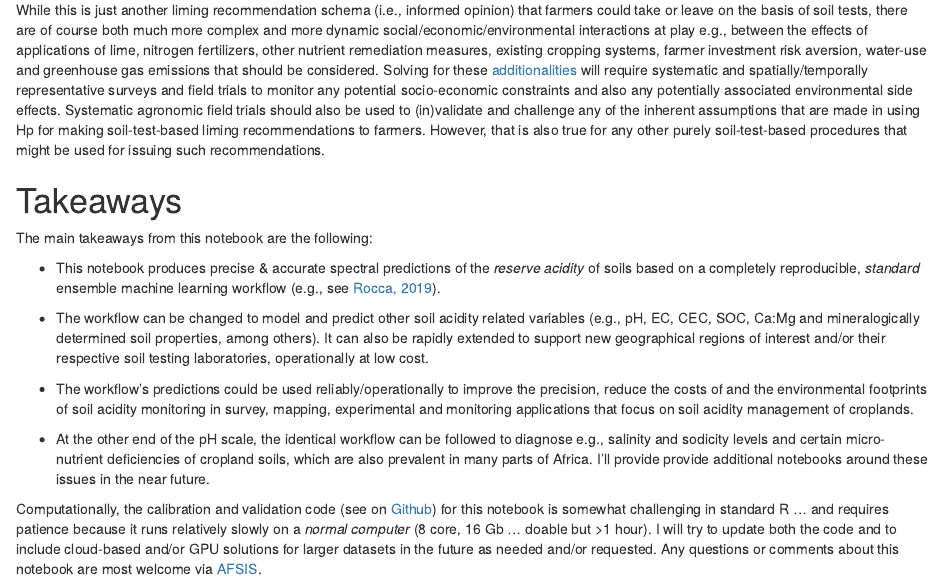
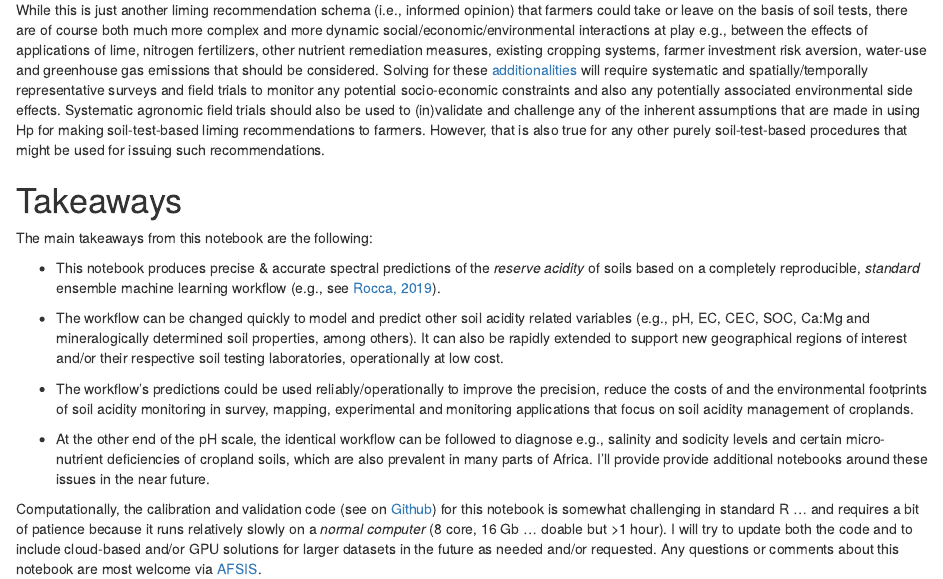
Before and after one commit to mgwalsh/Soils, an R Markdown document (Spec_acidity_preds.Rmd): the page in a window 1100 px wide, from 11420 px down. Rendered offline with R 4.5, knitr and Pandoc, with nearby package versions; some code elsewhere in the file could not run offline; a font, style sheet, LaTeX package, included part or bibliography that could not be used is replaced or left out.

```diff
--- a/Spec_acidity_preds.Rmd
+++ b/Spec_acidity_preds.Rmd
@@ -316,10 +316,10 @@
 
 * This notebook produces precise & accurate spectral predictions of the *reserve acidity* of soils based on a completely reproducible, *standard* ensemble machine learning workflow (e.g., see [Rocca, 2019](https://towardsdatascience.com/ensemble-methods-bagging-boosting-and-stacking-c9214a10a205)).
 
-* The workflow can be changed to model and predict other soil acidity related variables (e.g., pH, EC, CEC, SOC, Ca:Mg and mineralogically determined soil properties, among others). It can also be rapidly extended to support new geographical regions of interest and/or their respective soil testing laboratories, operationally at low cost.
+* The workflow can be changed quickly to model and predict other soil acidity related variables (e.g., pH, EC, CEC, SOC, Ca:Mg and mineralogically determined soil properties, among others). It can also be rapidly extended to support new geographical regions of interest and/or their respective soil testing laboratories, operationally at low cost.
 
 * The workflow's predictions could be used reliably/operationally to improve the precision, reduce the costs of and the environmental footprints of soil acidity monitoring in survey, mapping, experimental and monitoring applications that focus on soil acidity management of croplands.
 
 * At the other end of the pH scale, the identical workflow can be followed to diagnose e.g., salinity and sodicity levels and certain micro-nutrient deficiencies of cropland soils, which are also prevalent in many parts of Africa. I'll provide provide additional notebooks around these issues in the near future.
 
-Computationally, the calibration and validation code (see on [Github](https://github.com/mgwalsh/Soils/blob/master/Spec_acidity_preds.Rmd)) for this notebook is somewhat challenging in standard R ... and requires patience because it runs relatively slowly on a *normal computer* (8 core, 16 Gb ... doable but >1 hour). I will try to update both the code and to include cloud-based and/or GPU solutions for larger datasets in the future as needed and/or requested. Any questions or comments about this notebook are most welcome via [AFSIS](mailto:mgw.africasoils.info).
+Computationally, the calibration and validation code (see on [Github](https://github.com/mgwalsh/Soils/blob/master/Spec_acidity_preds.Rmd)) for this notebook is somewhat challenging in standard R ... and requires a bit of patience because it runs relatively slowly on a *normal computer* (8 core, 16 Gb ... doable but >1 hour). I will try to update both the code and to include cloud-based and/or GPU solutions for larger datasets in the future as needed and/or requested. Any questions or comments about this notebook are most welcome via [AFSIS](mailto:mgw.africasoils.info).
```
